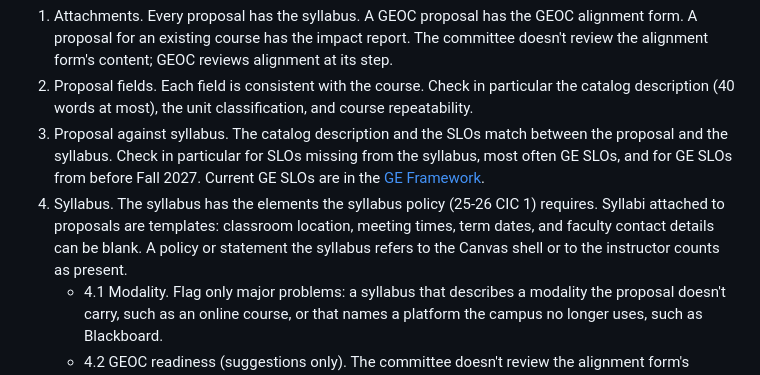
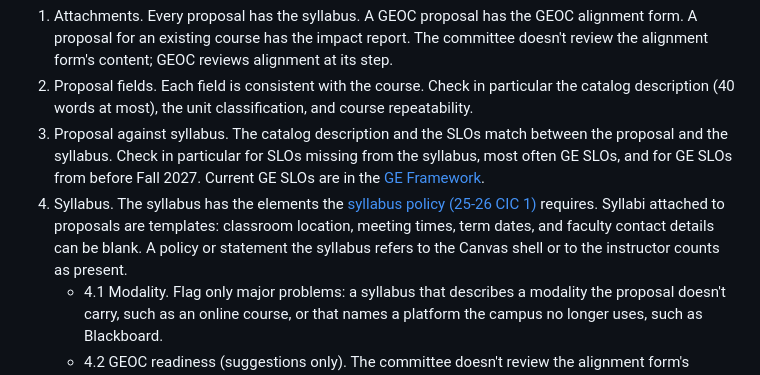
Before and after one commit to csuebmusic/music-curriculum, a Markdown page: committee/ccc/README.md, the part around the change. GitHub-like rendering.

Commit message:
CCC README: link the syllabus policy in check 4
Co-Authored-By: Claude Opus 5.5 <noreply@anthropic.com>
Claude-Session: https://claude.ai/code/session_01Gzmsrv1Ne8n3VdYi95Jc8q

```diff
--- a/committee/ccc/README.md
+++ b/committee/ccc/README.md
@@ -32,7 +32,7 @@ Each proposal gets four checks, in this order.
 1. Attachments. Every proposal has the syllabus. A GEOC proposal has the GEOC alignment form. A proposal for an existing course has the impact report. The committee doesn't review the alignment form's content; GEOC reviews alignment at its step.
 2. Proposal fields. Each field is consistent with the course. Check in particular the catalog description (40 words at most), the unit classification, and course repeatability.
 3. Proposal against syllabus. The catalog description and the SLOs match between the proposal and the syllabus. Check in particular for SLOs missing from the syllabus, most often GE SLOs, and for GE SLOs from before Fall 2027. Current GE SLOs are in the [GE Framework](reference/ge-framework-fall-2027.pdf).
-4. Syllabus. The syllabus has the elements the syllabus policy (25-26 CIC 1) requires. Syllabi attached to proposals are templates: classroom location, meeting times, term dates, and faculty contact details can be blank. A policy or statement the syllabus refers to the Canvas shell or to the instructor counts as present.
+4. Syllabus. The syllabus has the elements the [syllabus policy (25-26 CIC 1)](reference/syllabus-policy-25-26-cic-1.pdf) requires. Syllabi attached to proposals are templates: classroom location, meeting times, term dates, and faculty contact details can be blank. A policy or statement the syllabus refers to the Canvas shell or to the instructor counts as present.
    - 4.1 Modality. Flag only major problems: a syllabus that describes a modality the proposal doesn't carry, such as an online course, or that names a platform the campus no longer uses, such as Blackboard.
    - 4.2 GEOC readiness (suggestions only). The committee doesn't review the alignment form's content, yet it strives to help colleagues move proposals forward with solid syllabi. On a GEOC proposal, read the syllabus for what GEOC looks for when it checks the syllabus against the alignment form and the [GE Framework](reference/ge-framework-fall-2027.pdf):
      - a week-by-week course outline with due dates for key assignments
```
